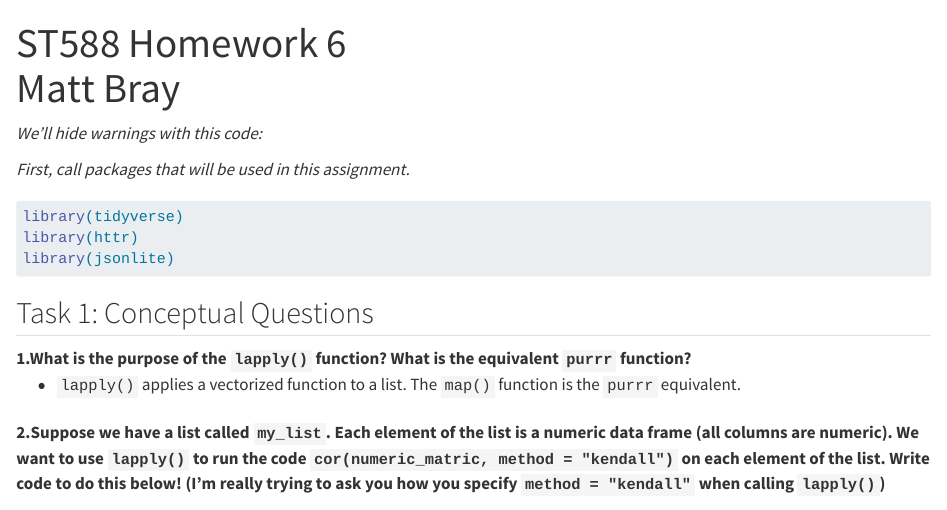
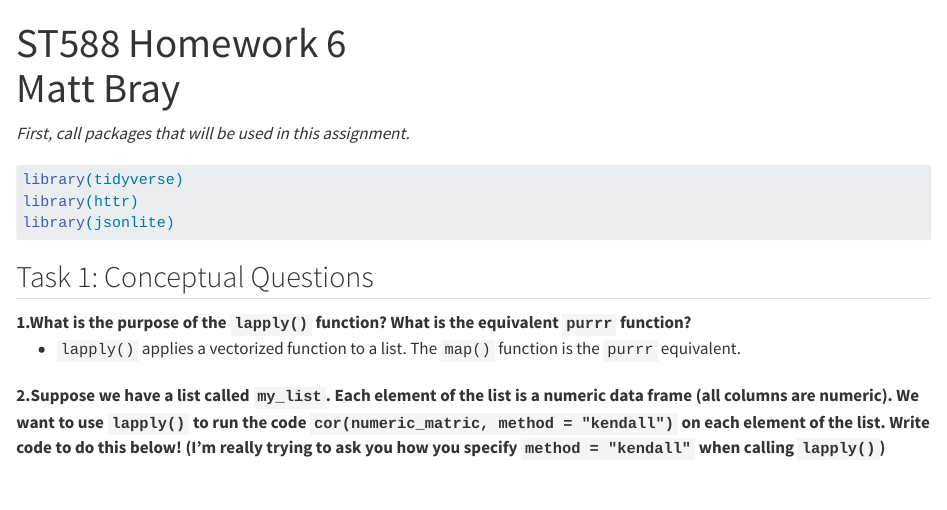
Before and after one commit to Rubripes/ST588Homework6, a Quarto document (ST588Homework6.qmd): the page in a window 1100 px wide, from its top. Rendered offline with R 4.5, knitr and Pandoc in place of Quarto, with nearby package versions; code that draws random numbers runs with fixed seeds of ours; long lines of code are wrapped.

Commit message:
cmall changes to render

````diff
--- a/ST588Homework6.qmd
+++ b/ST588Homework6.qmd
@@ -7,7 +7,6 @@ code-overflow: wrap
 editor: visual
 ---
 
-*We'll hide warnings with this code:*
 ```{r setup, include=FALSE}
 #This code prevents warnings from displaying in rendered output.
 knitr::opts_chunk$set(warning = FALSE, message = FALSE)
````
